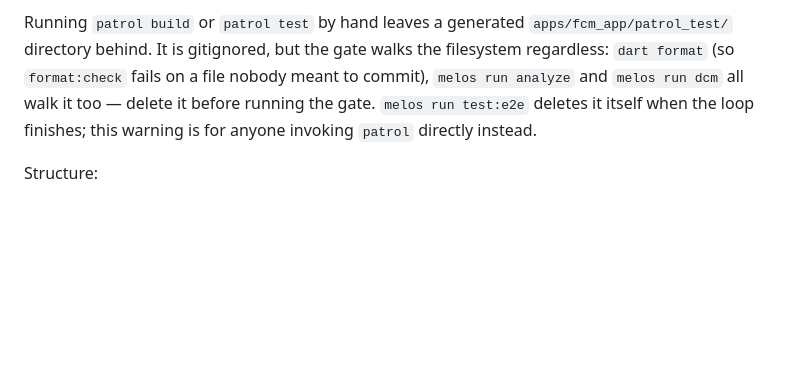
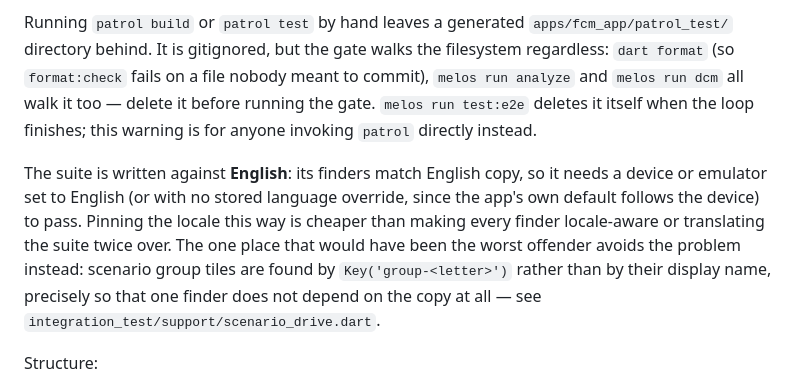
Before and after one commit to netglade/fcm_playground, a Markdown page: apps/fcm_app/README.md, the part around the change. Rendered like a GitHub page; blank space fills up the shorter version.

```diff
--- a/apps/fcm_app/README.md
+++ b/apps/fcm_app/README.md
@@ -61,6 +61,16 @@ meant to commit), `melos run analyze` and `melos run dcm` all walk it too — de
 it before running the gate. `melos run test:e2e` deletes it itself when the loop
 finishes; this warning is for anyone invoking `patrol` directly instead.
 
+The suite is written against **English**: its finders match English copy, so
+it needs a device or emulator set to English (or with no stored language
+override, since the app's own default follows the device) to pass. Pinning
+the locale this way is cheaper than making every finder locale-aware or
+translating the suite twice over. The one place that would have been the
+worst offender avoids the problem instead: scenario group tiles are found by
+`Key('group-<letter>')` rather than by their display name, precisely so that
+one finder does not depend on the copy at all — see
+`integration_test/support/scenario_drive.dart`.
+
 Structure:
 
 - `lib/pages/<page>/` — one directory per destination (`inbox`, `scenarios`,
```
Also changed, not shown: README.md (+72 -0 lines).
